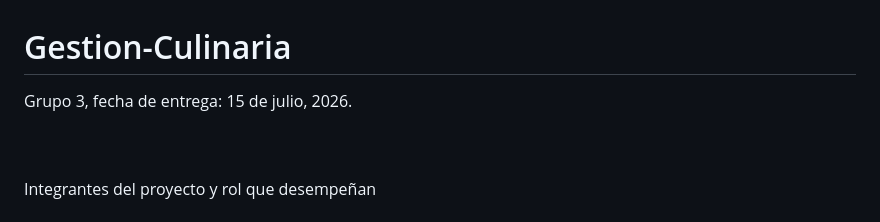
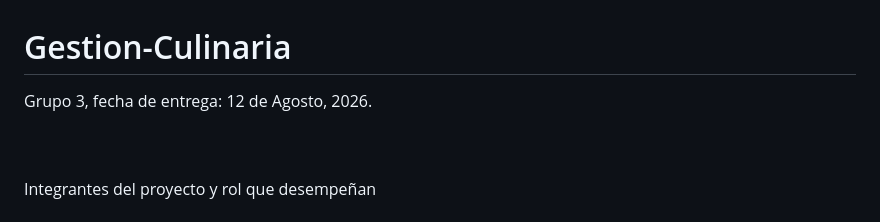
Before and after one commit to 2025justasking-source/Gestion-Culinaria, a Markdown page: README.md, the part around the change. Rendered like a GitHub page.

```diff
--- a/README.md
+++ b/README.md
@@ -1,5 +1,5 @@
 # Gestion-Culinaria
-Grupo 3, fecha de entrega: 15 de julio, 2026.<br><br><br>
+Grupo 3, fecha de entrega: 12 de Agosto, 2026.<br><br><br>
 
 
 Integrantes del proyecto y rol que desempeñan <br><br><br>
```
